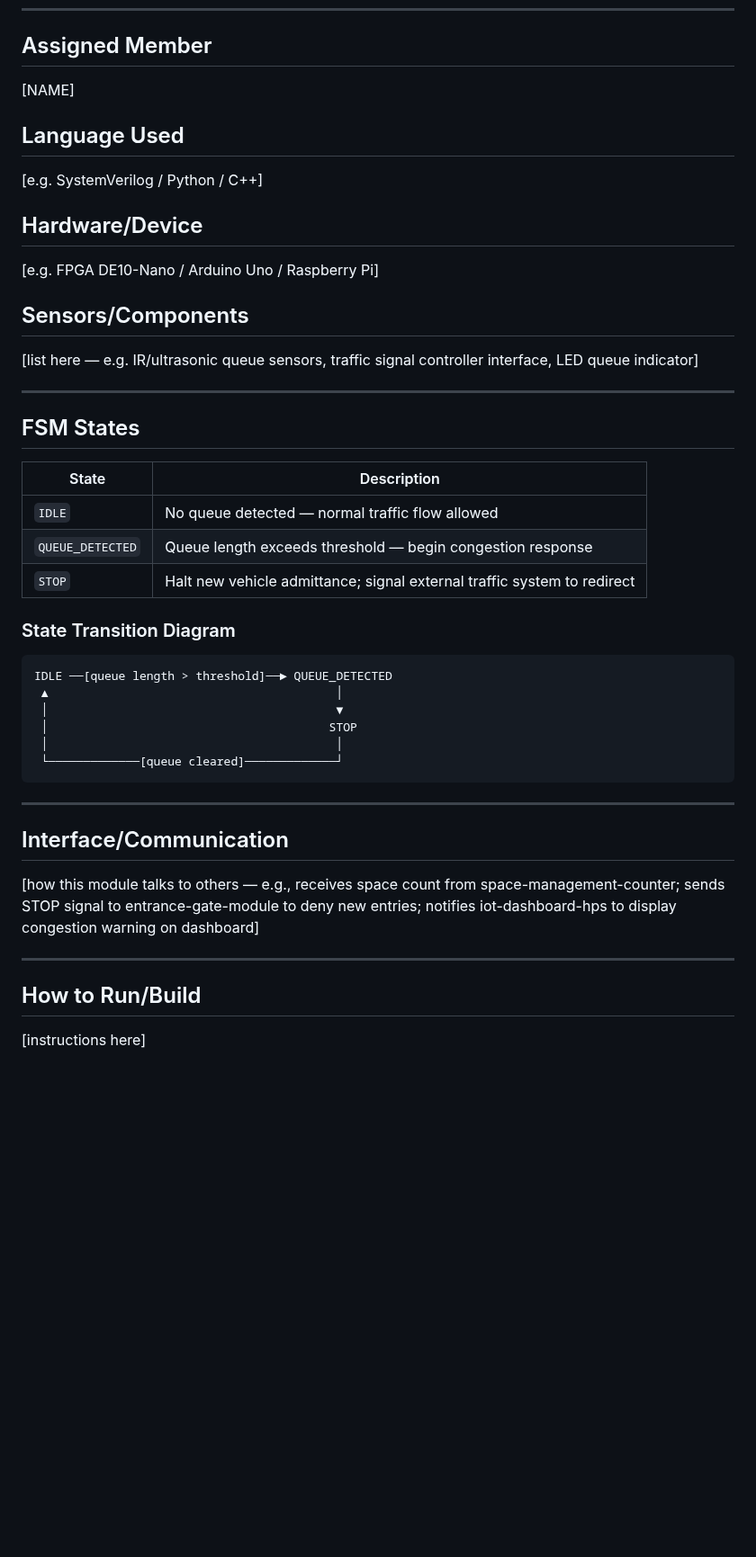
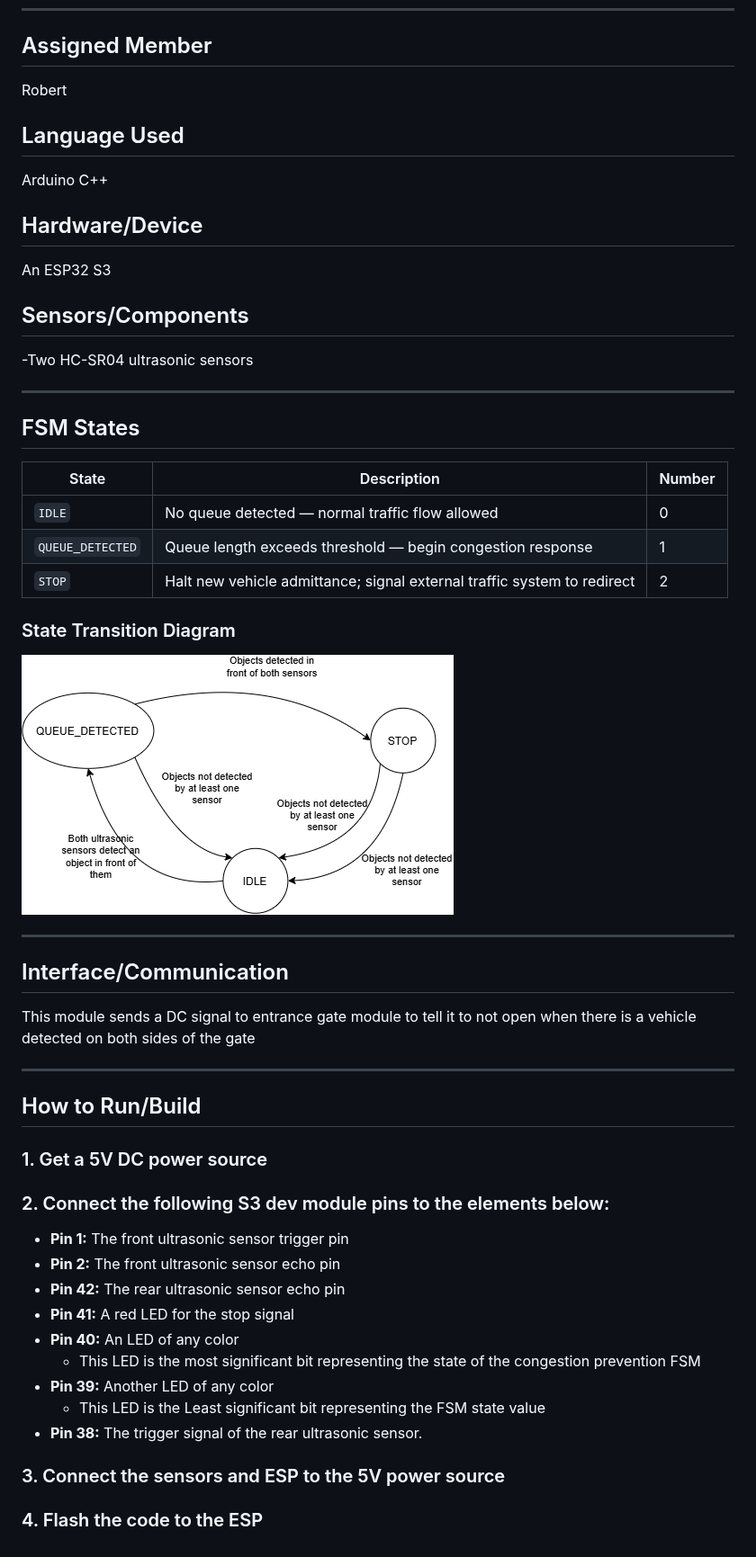
Before and after one commit to jsoria4/Smart-Campus-Parking-System, a Markdown page: traffic-congestion-prevention/README.md, the part around the change. Shown at 90% size. GitHub-like rendering; pictures changed too: traffic-congestion-prevention/docs/TrafficCongestionPreventionFSMDiagram.drawio.png (added); blank space fills up the shorter version.

Commit message:
Traffic Congestion Prevention unit (#11)
* Added code for the Congestion prevention unit

* started updating the README

* Completed first draft of docs

* fixed picture problem for state transition diagram

* attempted to fix list rendering

````diff
--- a/traffic-congestion-prevention/README.md
+++ b/traffic-congestion-prevention/README.md
@@ -6,43 +6,53 @@ Monitors the vehicle queue at the parking lot entrance. When a queue is detected
 ---
 
 ## Assigned Member
-[NAME]
+Robert
 
 ## Language Used
-[e.g. SystemVerilog / Python / C++]
+Arduino C++
 
 ## Hardware/Device
-[e.g. FPGA DE10-Nano / Arduino Uno / Raspberry Pi]
+An ESP32 S3
 
 ## Sensors/Components
-[list here — e.g. IR/ultrasonic queue sensors, traffic signal controller interface, LED queue indicator]
+-Two HC-SR04 ultrasonic sensors
+
 
 ---
 
 ## FSM States
 
-| State | Description |
-|-------|-------------|
-| `IDLE` | No queue detected — normal traffic flow allowed |
-| `QUEUE_DETECTED` | Queue length exceeds threshold — begin congestion response |
-| `STOP` | Halt new vehicle admittance; signal external traffic system to redirect |
+| State | Description | Number|
+|-------|-------------|-------|
+| `IDLE` | No queue detected — normal traffic flow allowed | 0 |
+| `QUEUE_DETECTED` | Queue length exceeds threshold — begin congestion response | 1 |
+| `STOP` | Halt new vehicle admittance; signal external traffic system to redirect | 2 |
 
 ### State Transition Diagram
-```
-IDLE ──[queue length > threshold]──► QUEUE_DETECTED
- ▲                                         │
- │                                         ▼
- │                                        STOP
- │                                         │
- └─────────────[queue cleared]─────────────┘
-```
+
+![The State Transition diagram for the traffic congestion prevention unit](./docs/TrafficCongestionPreventionFSMDiagram.drawio.png)
 
 ---
 
 ## Interface/Communication
-[how this module talks to others — e.g., receives space count from space-management-counter; sends STOP signal to entrance-gate-module to deny new entries; notifies iot-dashboard-hps to display congestion warning on dashboard]
+This module sends a DC signal to entrance gate module to tell it to not open when there is a vehicle detected on both sides of the gate
 
 ---
 
 ## How to Run/Build
-[instructions here]
+
+### 1. Get a 5V DC power source
+### 2. Connect the following S3 dev module pins to the elements below:
+
+- **Pin 1:** The front ultrasonic sensor trigger pin
+- **Pin 2:** The front ultrasonic sensor echo pin
+- **Pin 42:** The rear ultrasonic sensor echo pin
+- **Pin 41:** A red LED for the stop signal
+- **Pin 40:** An LED of any color
+    - This LED is the most significant bit representing the state of the congestion prevention FSM
+- **Pin 39:** Another LED of any color
+    - This LED is the Least significant bit representing the FSM state value
+- **Pin 38:** The trigger signal of the rear ultrasonic sensor.
+
+### 3. Connect the sensors and ESP to the 5V power source
+### 4. Flash the code to the ESP
````
Also changed, not shown: 2 other files.
